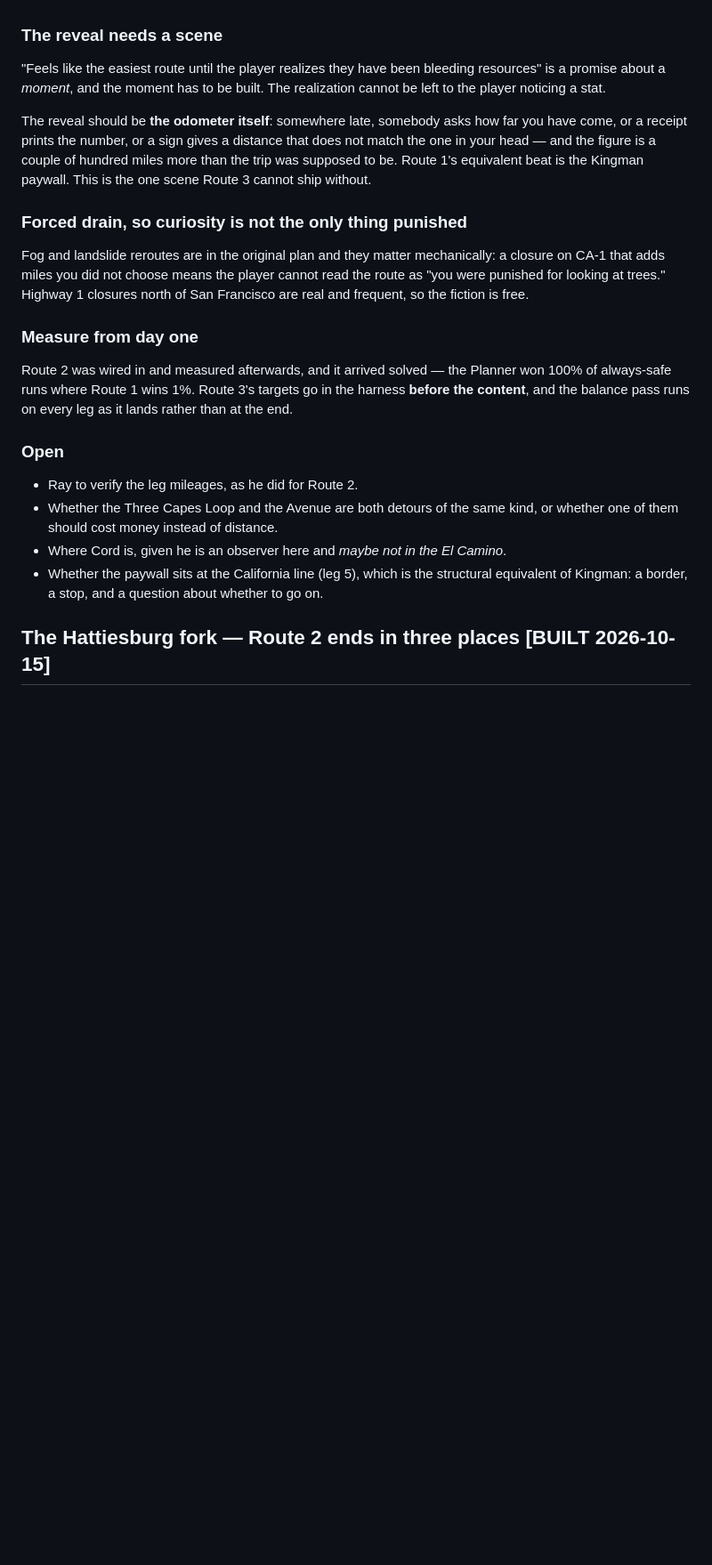
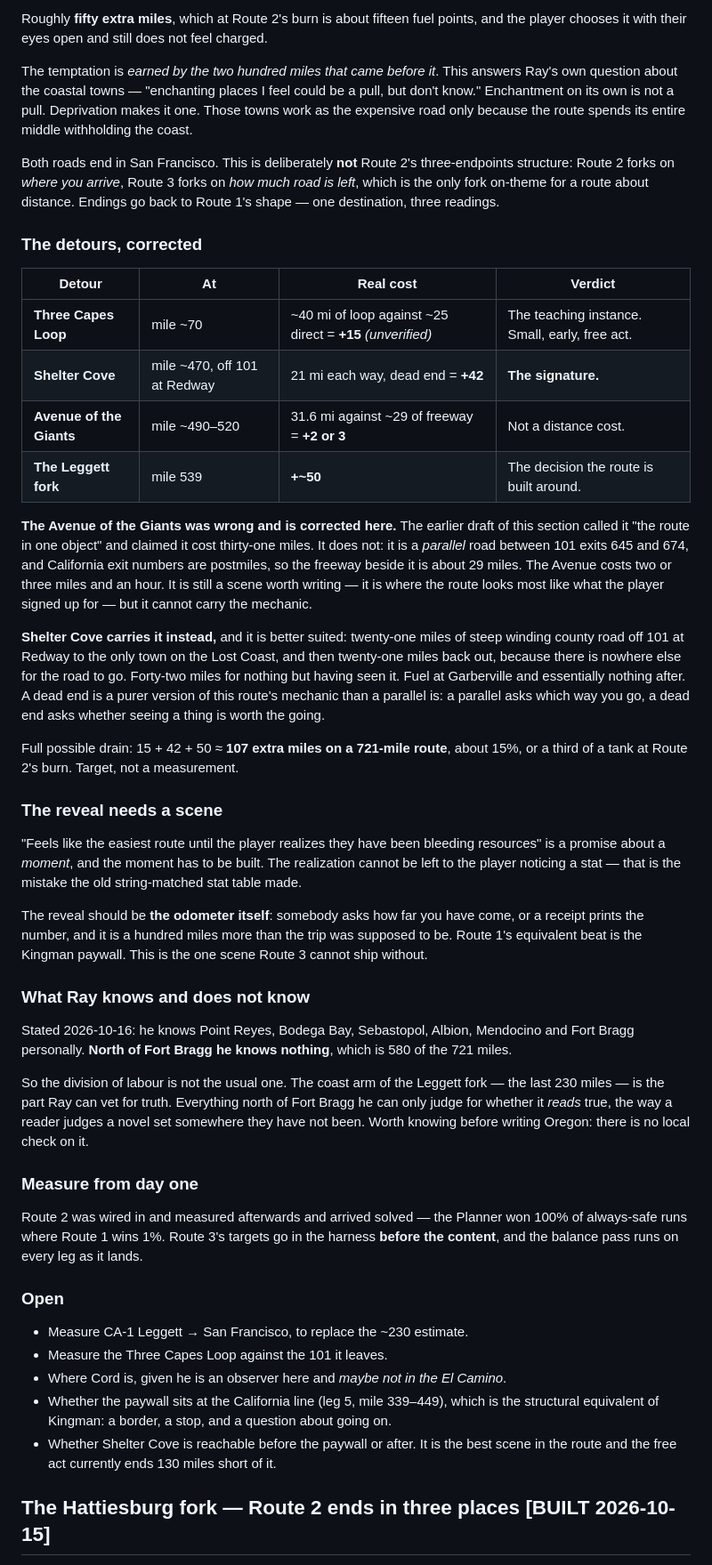
Before and after one commit to beardednotary/mile-marker, a Markdown page: mile-marker-design-spec.md, the part around one of its changes. Shown at 89% size. Rendered like a GitHub page; blank space fills up the shorter version.

```diff
--- a/mile-marker-design-spec.md
+++ b/mile-marker-design-spec.md
@@ -762,38 +769,82 @@ Endings are therefore Route 1's shape — one destination, three readings — no
+Roughly **fifty extra miles**, which at Route 2's burn is about fifteen fuel points, and
+the player chooses it with their eyes open and still does not feel charged.
+
+The temptation is *earned by the two hundred miles that came before it*. This answers
+Ray's own question about the coastal towns — "enchanting places I feel could be a pull,
+but don't know." Enchantment on its own is not a pull. Deprivation makes it one. Those
+towns work as the expensive road only because the route spends its entire middle
+withholding the coast.
+
+Both roads end in San Francisco. This is deliberately **not** Route 2's three-endpoints
+structure: Route 2 forks on *where you arrive*, Route 3 forks on *how much road is
+left*, which is the only fork on-theme for a route about distance. Endings go back to
+Route 1's shape — one destination, three readings.
+
+### The detours, corrected
+
+| Detour | At | Real cost | Verdict |
+|---|---|---|---|
+| **Three Capes Loop** | mile ~70 | ~40 mi of loop against ~25 direct = **+15** *(unverified)* | The teaching instance. Small, early, free act. |
+| **Shelter Cove** | mile ~470, off 101 at Redway | 21 mi each way, dead end = **+42** | **The signature.** |
+| **Avenue of the Giants** | mile ~490–520 | 31.6 mi against ~29 of freeway = **+2 or 3** | Not a distance cost. |
+| **The Leggett fork** | mile 539 | **+~50** | The decision the route is built around. |
+
+**The Avenue of the Giants was wrong and is corrected here.** The earlier draft of this
+section called it "the route in one object" and claimed it cost thirty-one miles. It
+does not: it is a *parallel* road between 101 exits 645 and 674, and California exit
+numbers are postmiles, so the freeway beside it is about 29 miles. The Avenue costs two
+or three miles and an hour. It is still a scene worth writing — it is where the route
+looks most like what the player signed up for — but it cannot carry the mechanic.
+
+**Shelter Cove carries it instead,** and it is better suited: twenty-one miles of steep
+winding county road off 101 at Redway to the only town on the Lost Coast, and then
+twenty-one miles back out, because there is nowhere else for the road to go. Forty-two
+miles for nothing but having seen it. Fuel at Garberville and essentially nothing after.
+A dead end is a purer version of this route's mechanic than a parallel is: a parallel
+asks which way you go, a dead end asks whether seeing a thing is worth the going.
+
+Full possible drain: 15 + 42 + 50 ≈ **107 extra miles on a 721-mile route**, about 15%,
+or a third of a tank at Route 2's burn. Target, not a measurement.
 
 ### The reveal needs a scene
 
 "Feels like the easiest route until the player realizes they have been bleeding
 resources" is a promise about a *moment*, and the moment has to be built. The
-realization cannot be left to the player noticing a stat.
-
-The reveal should be **the odometer itself**: somewhere late, somebody asks how far you
-have come, or a receipt prints the number, or a sign gives a distance that does not
-match the one in your head — and the figure is a couple of hundred miles more than the
-trip was supposed to be. Route 1's equivalent beat is the Kingman paywall. This is the
-one scene Route 3 cannot ship without.
-
-### Forced drain, so curiosity is not the only thing punished
-
-Fog and landslide reroutes are in the original plan and they matter mechanically: a
-closure on CA-1 that adds miles you did not choose means the player cannot read the
-route as "you were punished for looking at trees." Highway 1 closures north of San
-Francisco are real and frequent, so the fiction is free.
+realization cannot be left to the player noticing a stat — that is the mistake the old
+string-matched stat table made.
+
+The reveal should be **the odometer itself**: somebody asks how far you have come, or a
+receipt prints the number, and it is a hundred miles more than the trip was supposed to
+be. Route 1's equivalent beat is the Kingman paywall. This is the one scene Route 3
+cannot ship without.
+
+### What Ray knows and does not know
+
+Stated 2026-10-16: he knows Point Reyes, Bodega Bay, Sebastopol, Albion, Mendocino and
+Fort Bragg personally. **North of Fort Bragg he knows nothing**, which is 580 of the
+721 miles.
+
+So the division of labour is not the usual one. The coast arm of the Leggett fork — the
+last 230 miles — is the part Ray can vet for truth. Everything north of Fort Bragg he
+can only judge for whether it *reads* true, the way a reader judges a novel set
+somewhere they have not been. Worth knowing before writing Oregon: there is no local
+check on it.
 
 ### Measure from day one
 
-Route 2 was wired in and measured afterwards, and it arrived solved — the Planner won
-100% of always-safe runs where Route 1 wins 1%. Route 3's targets go in the harness
-**before the content**, and the balance pass runs on every leg as it lands rather than
-at the end.
+Route 2 was wired in and measured afterwards and arrived solved — the Planner won 100%
+of always-safe runs where Route 1 wins 1%. Route 3's targets go in the harness **before
+the content**, and the balance pass runs on every leg as it lands.
 
 ### Open
 
-- Ray to verify the leg mileages, as he did for Route 2.
-- Whether the Three Capes Loop and the Avenue are both detours of the same kind, or
-  whether one of them should cost money instead of distance.
+- Measure CA-1 Leggett → San Francisco, to replace the ~230 estimate.
+- Measure the Three Capes Loop against the 101 it leaves.
 - Where Cord is, given he is an observer here and *maybe not in the El Camino*.
-- Whether the paywall sits at the California line (leg 5), which is the structural
-  equivalent of Kingman: a border, a stop, and a question about whether to go on.
+- Whether the paywall sits at the California line (leg 5, mile 339–449), which is the
+  structural equivalent of Kingman: a border, a stop, and a question about going on.
+- Whether Shelter Cove is reachable before the paywall or after. It is the best scene in
+  the route and the free act currently ends 130 miles short of it.
 
 ## The Hattiesburg fork — Route 2 ends in three places **[BUILT 2026-10-15]**
 
```
Also changed, not shown: other parts of mile-marker-design-spec.md (+67 -60 lines).
